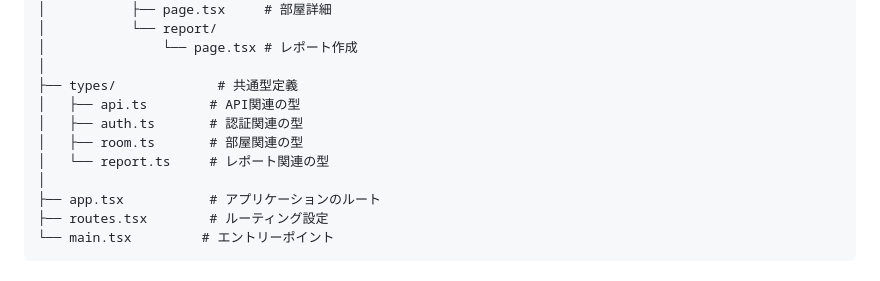
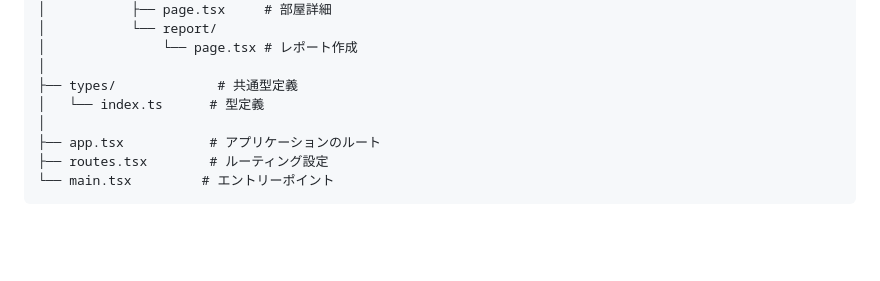
Before and after one commit to hisanori-s/cleaning-app, a Markdown page: doc/architecture.md, the part around one of its changes. GitHub-like rendering; blank space fills up the shorter version.

```diff
--- a/doc/architecture.md
+++ b/doc/architecture.md
@@ -86,10 +64,7 @@ src/
 │               └── page.tsx # レポート作成
 │
 ├── types/             # 共通型定義
-│   ├── api.ts        # API関連の型
-│   ├── auth.ts       # 認証関連の型
-│   ├── room.ts       # 部屋関連の型
-│   └── report.ts     # レポート関連の型
+│   └── index.ts      # 型定義
 │
 ├── app.tsx           # アプリケーションのルート
 ├── routes.tsx        # ルーティング設定
```
Also changed, not shown: other parts of doc/architecture.md (+14 -48 lines).
